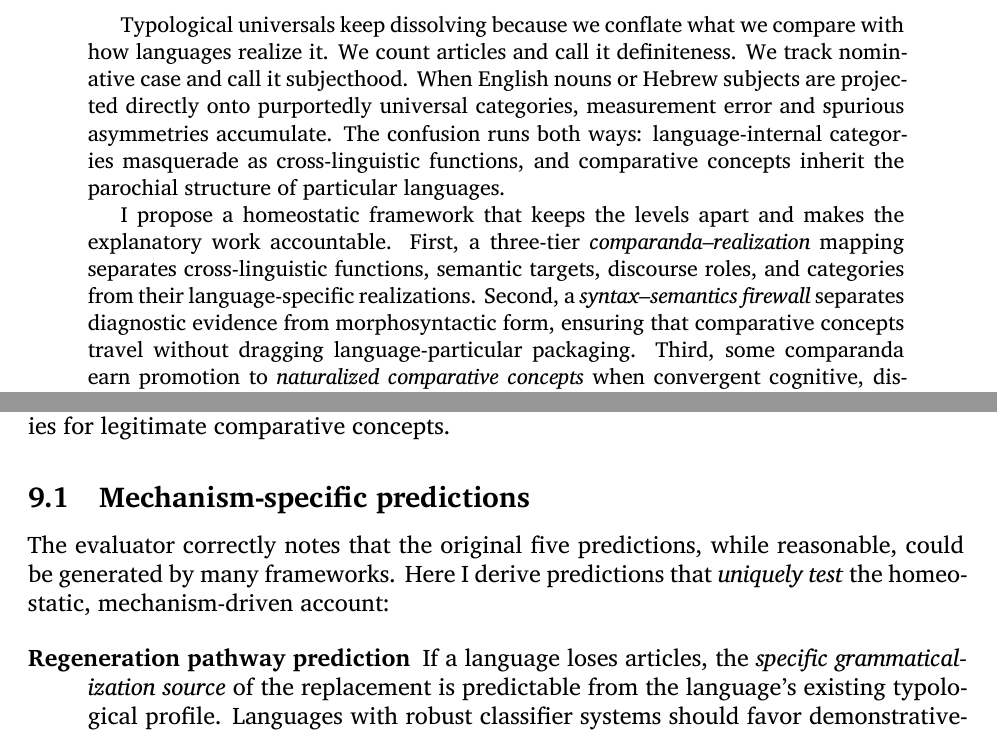
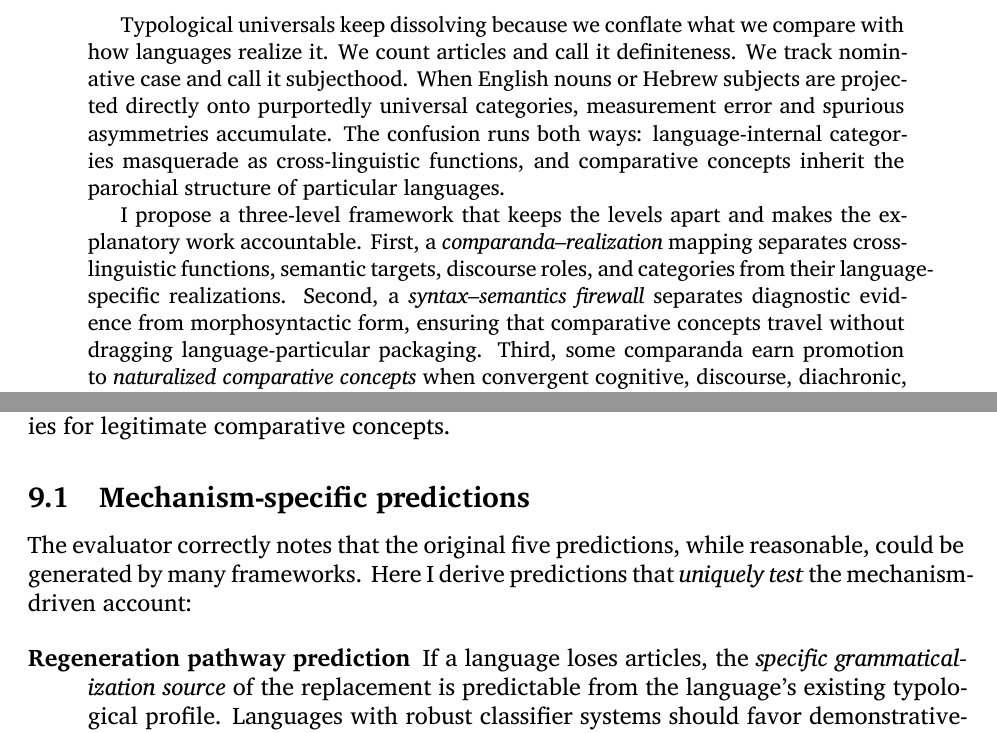
Before and after one commit to BrettRey/naturalizing-typological-kinds, a LaTeX paper (main.tex): two parts of pages 1 and 22 of 32, joined at a grey line, cut so that both start at the same text. Compiled offline with XeLaTeX.

Commit message:
fix: remove 'homeostatic' when describing the framework itself
The framework isn't homeostatic - it identifies which categories are homeostatic.

Changes:
- Abstract: 'homeostatic framework' → 'three-level framework'
- Line 603: 'homeostatic, mechanism-driven account' → 'mechanism-driven account'

'Homeostatic' is now only used for categories/mechanisms, not the framework.

```diff
--- a/main.tex
+++ b/main.tex
@@ -58,7 +58,7 @@
 \begin{abstract}
 Typological universals keep dissolving because we conflate what we compare with how languages realize it. We count articles and call it definiteness. We track nominative case and call it subjecthood. When English nouns or Hebrew subjects are projected directly onto purportedly universal categories, measurement error and spurious asymmetries accumulate. The confusion runs both ways: language-internal categories masquerade as cross-linguistic functions, and comparative concepts inherit the parochial structure of particular languages.
 
-I propose a homeostatic framework that keeps the levels apart and makes the explanatory work accountable. First, a three-tier \emph{comparanda--realization} mapping separates cross-linguistic functions, semantic targets, discourse roles, and categories from their language-specific realizations. Second, a \emph{syntax--semantics firewall} separates diagnostic evidence from morphosyntactic form, ensuring that comparative concepts travel without dragging language-particular packaging. Third, some comparanda earn promotion to \emph{naturalized comparative concepts} when convergent cognitive, discourse, diachronic, or community mechanisms maintain their property clusters; others are tagged with explicit failure modes.
+I propose a three-level framework that keeps the levels apart and makes the explanatory work accountable. First, a \emph{comparanda--realization} mapping separates cross-linguistic functions, semantic targets, discourse roles, and categories from their language-specific realizations. Second, a \emph{syntax--semantics firewall} separates diagnostic evidence from morphosyntactic form, ensuring that comparative concepts travel without dragging language-particular packaging. Third, some comparanda earn promotion to \emph{naturalized comparative concepts} when convergent cognitive, discourse, diachronic, or community mechanisms maintain their property clusters; others are tagged with explicit failure modes.
 
 Just as camera eyes evolved independently in vertebrates and cephalopods through convergent mechanisms, noun-like categories arise independently across languages through recurrent discourse pressures. The framework issues risk-bearing predictions about trade-offs, regeneration pathways, and latent-variable diagnostics (e.g., \emph{nominality}) and is formalized in an auditable specification (\texttt{src/typology.py}). By demanding mechanisms as well as mappings, the account preserves the empirical ambition of typology while avoiding the universalist overreach that has long haunted the field.
 \end{abstract}
@@ -600,7 +600,7 @@ High $N_{\text{eff}}$ indicates robust clustering with multiple strong exponents
 
 \subsection{Mechanism-specific predictions}\label{subsec:mechanism-predictions}
 
-The evaluator correctly notes that the original five predictions, while reasonable, could be generated by many frameworks. Here I derive predictions that \emph{uniquely test} the homeostatic, mechanism-driven account:
+The evaluator correctly notes that the original five predictions, while reasonable, could be generated by many frameworks. Here I derive predictions that \emph{uniquely test} the mechanism-driven account:
 
 \begin{description}
   \item[Regeneration pathway prediction] If a language loses articles, the \emph{specific grammaticalization source} of the replacement is predictable from the language's existing typological profile. Languages with robust classifier systems should favor demonstrative-article pathways (classifiers already package quantification), while languages with strong possessive morphology should favor genitive-article pathways. Success criterion: multinomial logistic model predicting replacement source from typological profile achieves macro-F1 $\geq 0.75$ on held-out families, and the predicted pathway matches the attested source in $\geq 80\%$ of cases where articles were lost and later regenerated.
```
Also changed, not shown: main.pdf.
